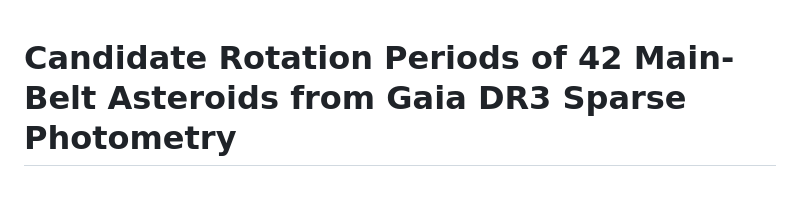
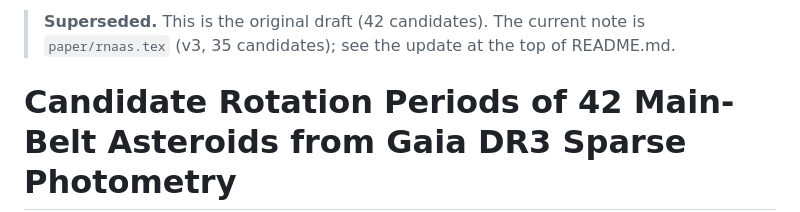
Before and after one commit to olegtropinin/gaia-asteroid-periods, a Markdown page: NOTE.md, the part around the change. Drawn GitHub-style; blank space fills up the shorter version.

Commit message:
Mark NOTE.md as Superseded by the v3 Research Note
Co-Authored-By: Claude Opus 5.5 (1M context) <noreply@anthropic.com>

```diff
--- a/NOTE.md
+++ b/NOTE.md
@@ -1,3 +1,5 @@
+> **Superseded.** This is the original draft (42 candidates). The current note is `paper/rnaas.tex` (v3, 35 candidates); see the update at the top of README.md.
+
 # Candidate Rotation Periods of 42 Main-Belt Asteroids from Gaia DR3 Sparse Photometry
 
 Oleg Tropynin, Independent researcher, Kazakhstan
```
